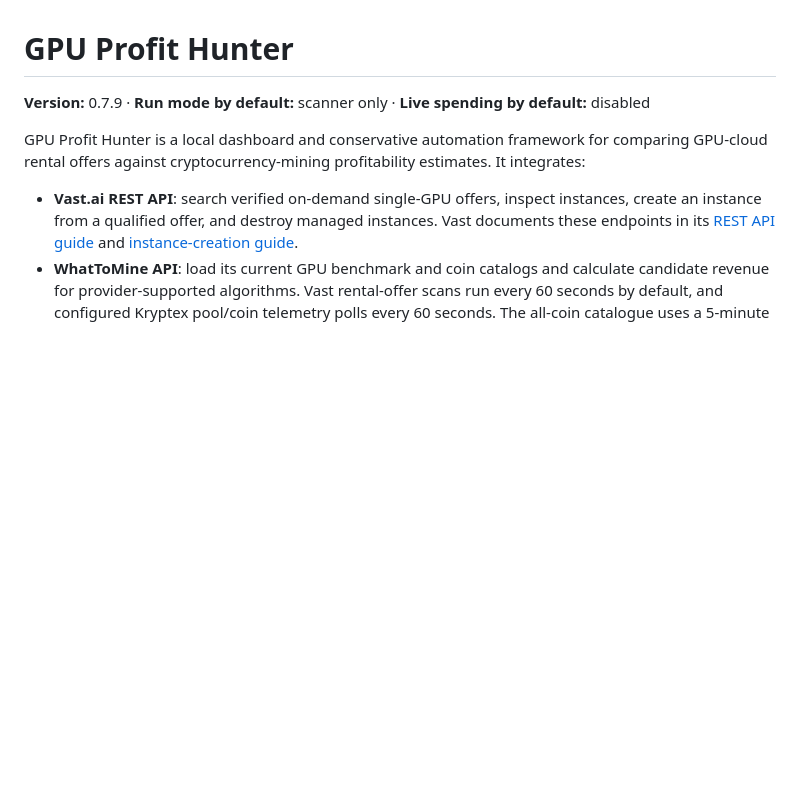
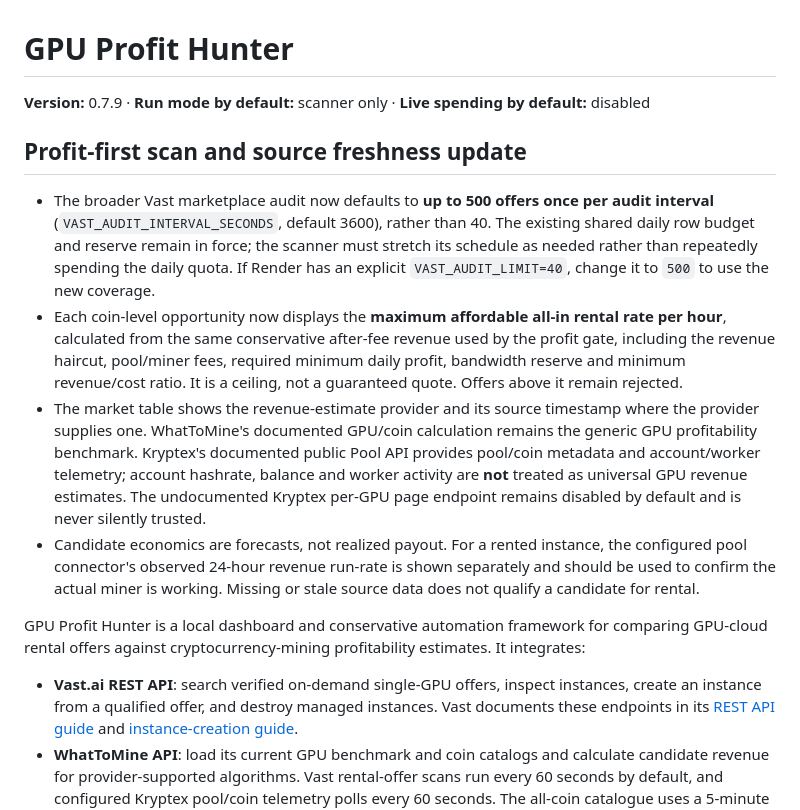
Before and after one commit to yashbajpaiknpindia-spec/gpuhunter, a Markdown page: README.md, the part around the change. Rendered like a GitHub page; blank space fills up the shorter version.

Commit message:
Document expanded market audit, affordability ceilings and official data provenance

```diff
--- a/README.md
+++ b/README.md
@@ -1,6 +1,13 @@
 # GPU Profit Hunter
 
 **Version:** 0.7.9 · **Run mode by default:** scanner only · **Live spending by default:** disabled
+
+## Profit-first scan and source freshness update
+
+- The broader Vast marketplace audit now defaults to **up to 500 offers once per audit interval** (`VAST_AUDIT_INTERVAL_SECONDS`, default 3600), rather than 40. The existing shared daily row budget and reserve remain in force; the scanner must stretch its schedule as needed rather than repeatedly spending the daily quota. If Render has an explicit `VAST_AUDIT_LIMIT=40`, change it to `500` to use the new coverage.
+- Each coin-level opportunity now displays the **maximum affordable all-in rental rate per hour**, calculated from the same conservative after-fee revenue used by the profit gate, including the revenue haircut, pool/miner fees, required minimum daily profit, bandwidth reserve and minimum revenue/cost ratio. It is a ceiling, not a guaranteed quote. Offers above it remain rejected.
+- The market table shows the revenue-estimate provider and its source timestamp where the provider supplies one. WhatToMine's documented GPU/coin calculation remains the generic GPU profitability benchmark. Kryptex's documented public Pool API provides pool/coin metadata and account/worker telemetry; account hashrate, balance and worker activity are **not** treated as universal GPU revenue estimates. The undocumented Kryptex per-GPU page endpoint remains disabled by default and is never silently trusted.
+- Candidate economics are forecasts, not realized payout. For a rented instance, the configured pool connector's observed 24-hour revenue run-rate is shown separately and should be used to confirm the actual miner is working. Missing or stale source data does not qualify a candidate for rental.
 
 GPU Profit Hunter is a local dashboard and conservative automation framework for comparing GPU-cloud rental offers against cryptocurrency-mining profitability estimates. It integrates:
 
```
